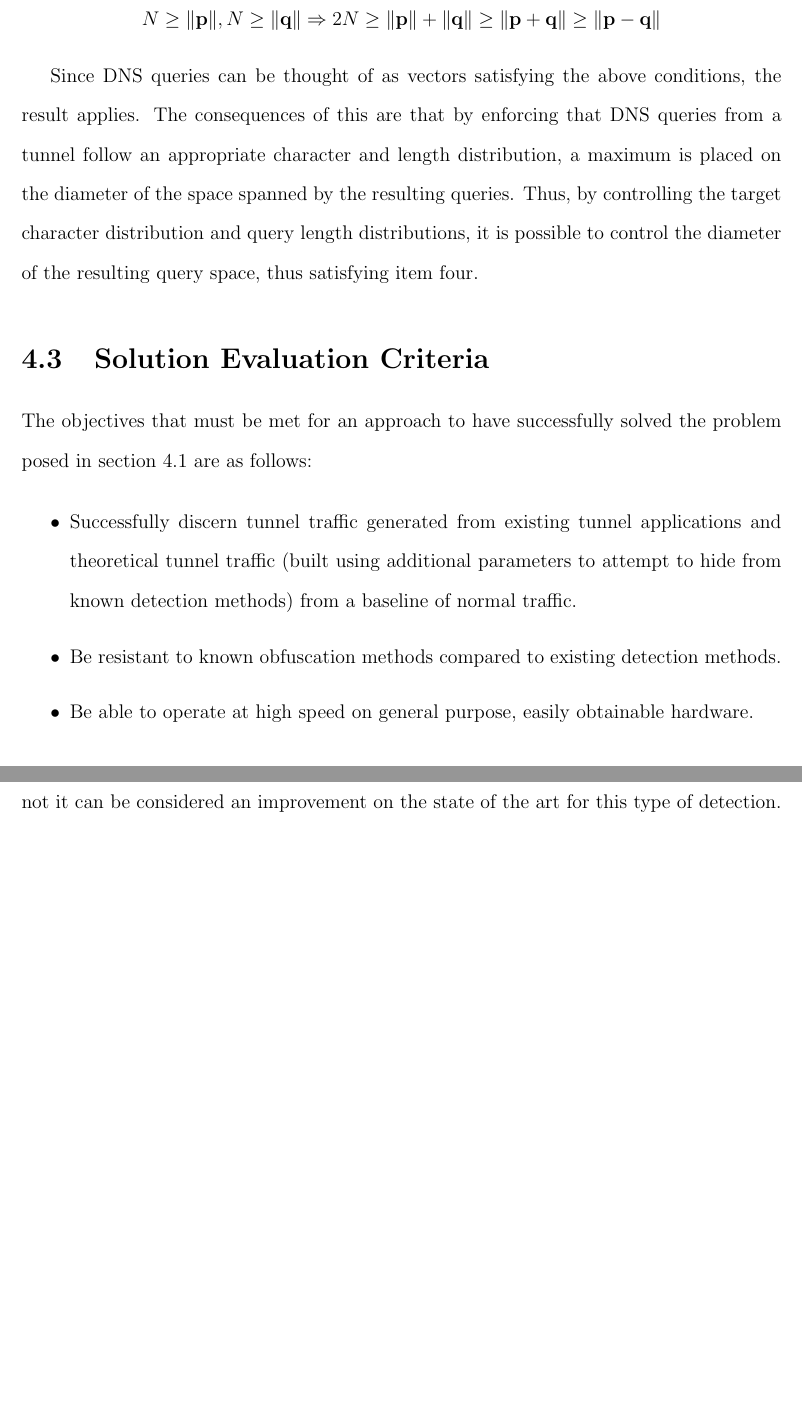
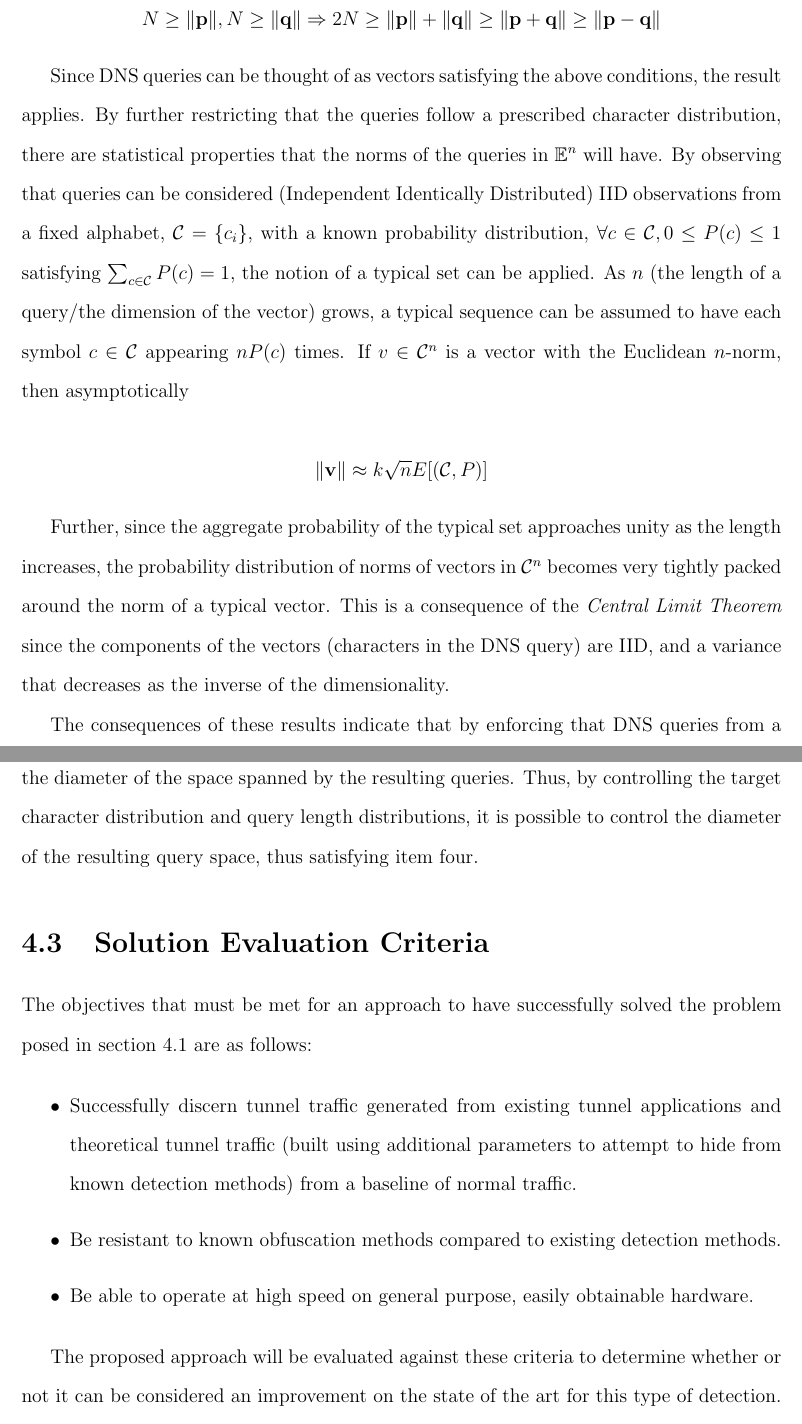
Before and after one commit to Riebart/MSc-Thesis, a LaTeX thesis (Proposal/proposal.tex): two parts of pages 35 and 36 of 80, joined at a grey line, cut so that both start at the same text, the shorter picture padded with empty space. Compiled offline with pdfLaTeX.

Commit message:
Mostly tracking a new mathematica notebook about the properties of IID vectors.
Also some writing in the LaTeX document.

```diff
--- a/Proposal/proposal.tex
+++ b/Proposal/proposal.tex
@@ -930,14 +934,35 @@ component of $\mathbf p=\{p_i\}$ and $\mathbf q=\{q_i\}$ is non-negative
 $|p_i-q_i|\leq\max{(p_i,q_i)}\leq|p_i+q_i|$. This together with the triangle
 inequality show that
 
-\[N\geq\|\mathbf p\|,N\geq\|\mathbf q\|\Rightarrow 2N\geq\|\mathbf p\|+\|\mathbf q\|\geq\|\mathbf p+\mathbf q\|\geq\|\mathbf p-\mathbf q\|\]
+\[N\geq\|\mathbf p\|,N\geq\|\mathbf q\|\Rightarrow 2N\geq\|\mathbf p\|+\|\mathbf
+q\|\geq\|\mathbf p+\mathbf q\|\geq\|\mathbf p-\mathbf q\|\]
 
 Since DNS queries can be thought of as vectors satisfying the above conditions,
-the result applies. The consequences of this are that by enforcing that DNS
-queries from a tunnel follow an appropriate character and length distribution, a maximum is
-placed on the diameter of the space spanned by the resulting queries. Thus, by
-controlling the target character distribution and query length distributions, it
-is possible to control the diameter of the resulting query space, thus
+the result applies. By further restricting that the queries follow a prescribed
+character distribution, there are statistical properties that the norms of the
+queries in $\mathbb E^n$ will have. By observing that queries can be considered
+(Independent Identically Distributed) IID observations from a fixed alphabet,
+$\mathcal C=\{c_i\}$, with a known probability distribution, $\forall
+c\in\mathcal C, 0\leq P(c)\leq1$ satisfying $\sum_{c\in\mathcal C}{P(c)}=1$, the
+notion of a typical set can be applied. As $n$ (the length of a query/the
+dimension of the vector) grows, a typical sequence can be assumed to have each
+symbol $c\in\mathcal C$ appearing $nP(c)$ times. If $v\in\mathcal C^n$ is a
+vector with the Euclidean $n$-norm, then asymptotically
+
+\[\|\mathbf v\|\approx k\sqrt n E[(\mathcal C,P)] \]
+
+Further, since the aggregate probability of the typical set approaches unity as
+the length increases, the probability distribution of norms of vectors in
+$\mathcal C^n$ becomes very tightly packed around the norm of a typical vector.
+This is a consequence of the \emph{Central Limit Theorem} since the components
+of the vectors (characters in the DNS query) are IID, and a variance that
+decreases as the inverse of the dimensionality.
+
+The consequences of these results indicate that by enforcing that DNS queries
+from a tunnel follow an appropriate character and length distribution, a maximum
+is placed on the diameter of the space spanned by the resulting queries. Thus,
+by controlling the target character distribution and query length distributions,
+it is possible to control the diameter of the resulting query space, thus
 satisfying item four.
 
 \section{Solution Evaluation Criteria} The objectives that must be met for an
```
Also changed, not shown: Proposal/Notes.txt (+3 -3 lines), Reference/bibliography.bib (+9 -0 lines), Proposal/proposal.bbl, Proposal/proposal.tex (17 more changed lines), 7 other files.
